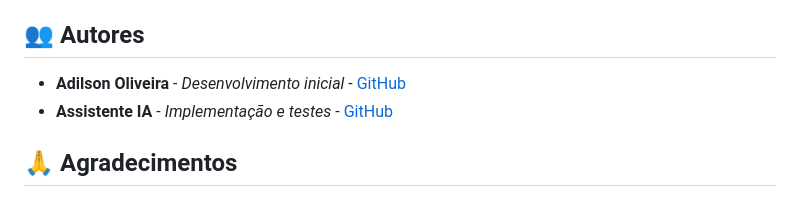
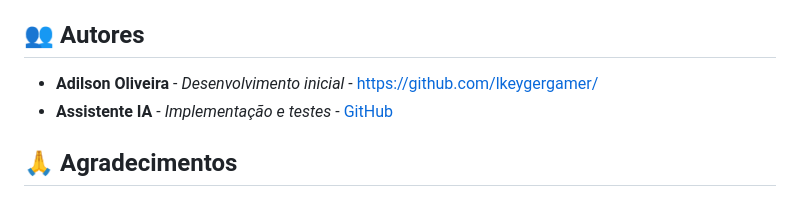
Before and after one commit to lkeygergamer/java, a Markdown page: javacriptografia/README.md, the part around the change. Drawn GitHub-style.

```diff
--- a/javacriptografia/README.md
+++ b/javacriptografia/README.md
@@ -234,7 +234,7 @@ Este projeto está sob a licença MIT. Veja o arquivo `LICENSE` para mais detalh
 
 ## 👥 Autores
 
-- **Adilson Oliveira** - *Desenvolvimento inicial* - [GitHub](https://github.com/adilson)
+- **Adilson Oliveira** - *Desenvolvimento inicial* - https://github.com/lkeygergamer/
 - **Assistente IA** - *Implementação e testes* - [GitHub](https://github.com/assistente-ia)
 
 ## 🙏 Agradecimentos
```
